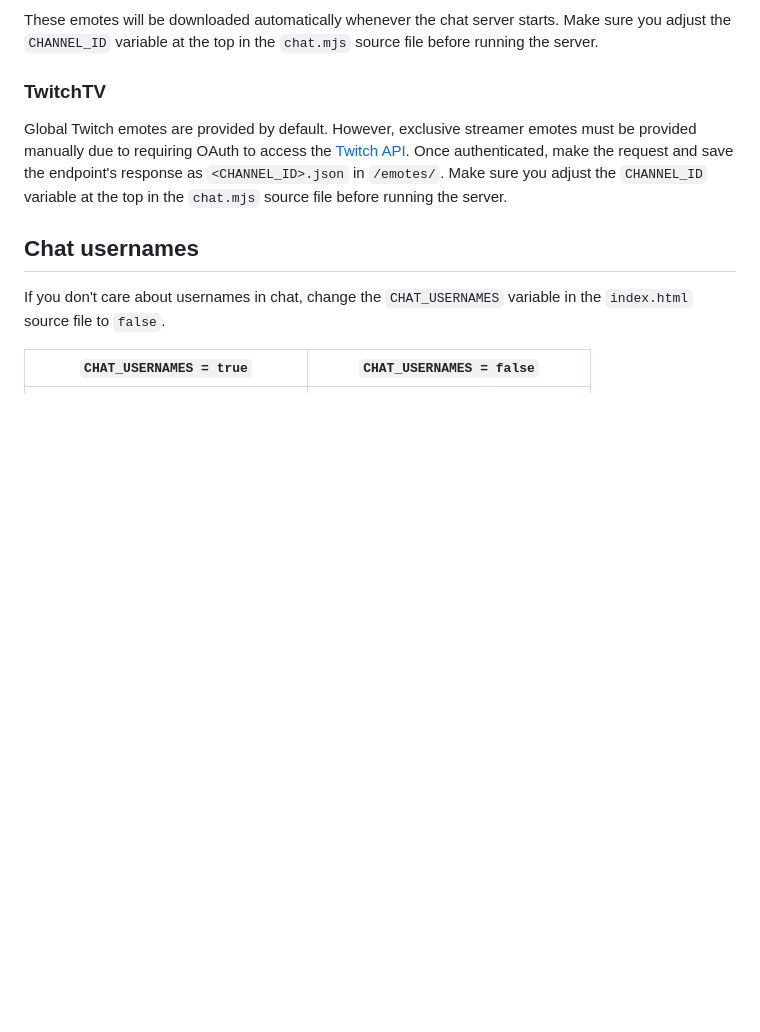
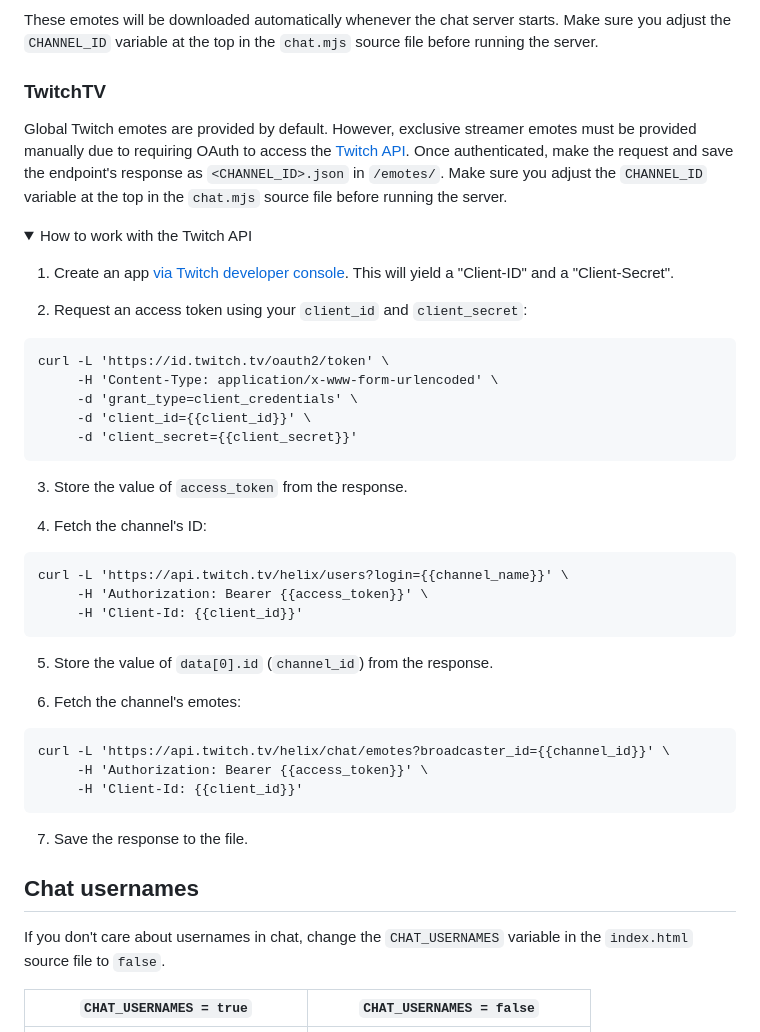
Before and after one commit to kwaschny/Twitch-VOD-Offline-Viewer, a Markdown page: README.md, the part around one of its changes. Rendered like a GitHub page; folded sections open; blank space fills up the shorter version.

Commit message:
added instructions how to work with Twitch API

````diff
--- a/README.md
+++ b/README.md
@@ -77,3 +77,34 @@ These emotes will be downloaded automatically whenever the chat server starts. M
 
 Global Twitch emotes are provided by default. However, exclusive streamer emotes must be provided manually due to requiring OAuth to access the [Twitch API](https://dev.twitch.tv/docs/irc/emotes/#getting-channel-emotes). Once authenticated, make the request and save the endpoint's response as `<CHANNEL_ID>.json` in `/emotes/`. Make sure you adjust the `CHANNEL_ID` variable at the top in the `chat.mjs` source file before running the server.
 
+<details>
+  <summary>How to work with the Twitch API</summary>
+
+1. Create an app [via Twitch developer console](https://dev.twitch.tv/console/apps). This will yield a "Client-ID" and a "Client-Secret".
+
+2. Request an access token using your `client_id` and `client_secret`:
+```
+curl -L 'https://id.twitch.tv/oauth2/token' \
+     -H 'Content-Type: application/x-www-form-urlencoded' \
+     -d 'grant_type=client_credentials' \
+     -d 'client_id={{client_id}}' \
+     -d 'client_secret={{client_secret}}'
+```
+3. Store the value of `access_token` from the response.
+
+4. Fetch the channel's ID:
+```
+curl -L 'https://api.twitch.tv/helix/users?login={{channel_name}}' \
+     -H 'Authorization: Bearer {{access_token}}' \
+     -H 'Client-Id: {{client_id}}'
+```
+5. Store the value of `data[0].id` (`channel_id`) from the response.
+
+6. Fetch the channel's emotes:
+```
+curl -L 'https://api.twitch.tv/helix/chat/emotes?broadcaster_id={{channel_id}}' \
+     -H 'Authorization: Bearer {{access_token}}' \
+     -H 'Client-Id: {{client_id}}'
+```
+7. Save the response to the file.
+
````
Also changed, not shown: other parts of README.md (+2 -0 lines).
